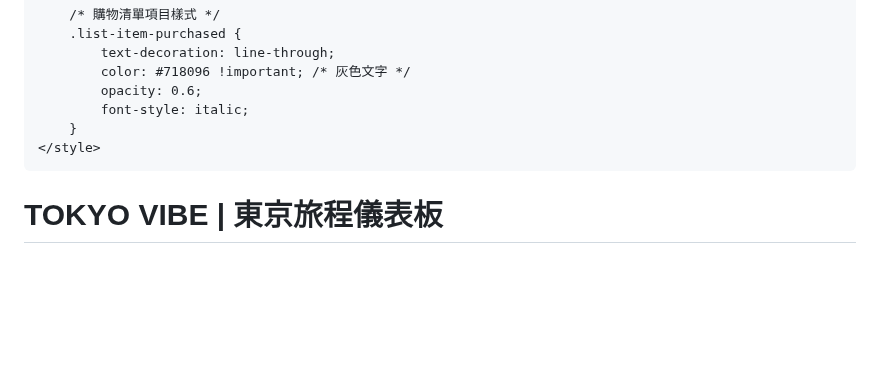
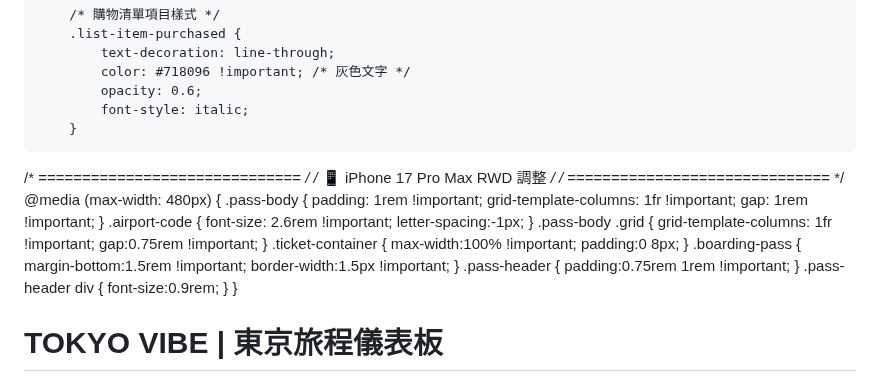
Before and after one commit to a171487/tokyo-vibe-itinerary, a Markdown page: README.md, the part around one of its changes. GitHub-like rendering; blank space fills up the shorter version.

Commit message:
feat: Initial commit of the Tokyo Dark Mode App.

```diff
--- a/README.md
+++ b/README.md
@@ -165,4 +165,17 @@
             opacity: 0.6;
             font-style: italic;
         }
-    </style>
+
+/* ============================== */
+/* 📱 iPhone 17 Pro Max RWD 調整   */
+/* ============================== */
+@media (max-width: 480px) {
+    .pass-body { padding: 1rem !important; grid-template-columns: 1fr !important; gap: 1rem !important; }
+    .airport-code { font-size: 2.6rem !important; letter-spacing:-1px; }
+    .pass-body .grid { grid-template-columns: 1fr !important; gap:0.75rem !important; }
+    .ticket-container { max-width:100% !important; padding:0 8px; }
+    .boarding-pass { margin-bottom:1.5rem !important; border-width:1.5px !important; }
+    .pass-header { padding:0.75rem 1rem !important; }
+    .pass-header div { font-size:0.9rem; }
+}
+
```
Also changed, not shown: other parts of README.md (+1 -0 lines).
